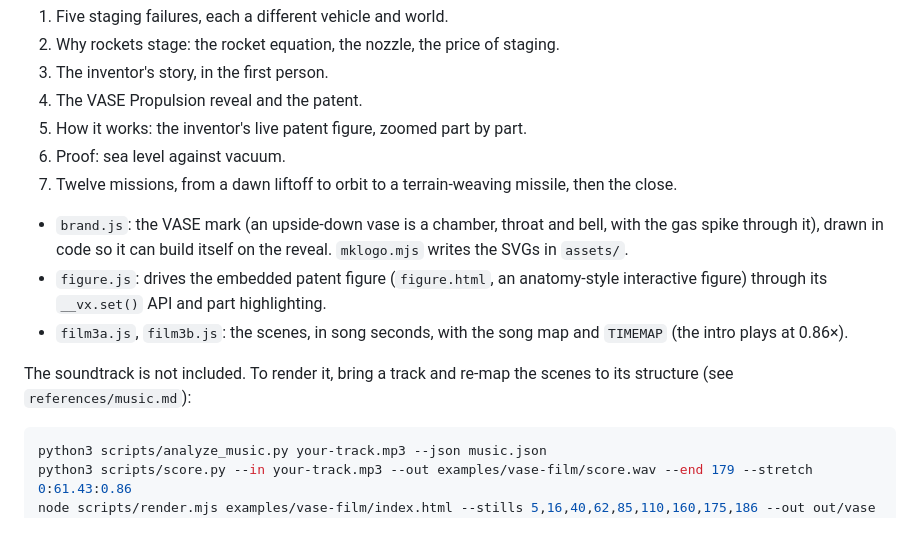
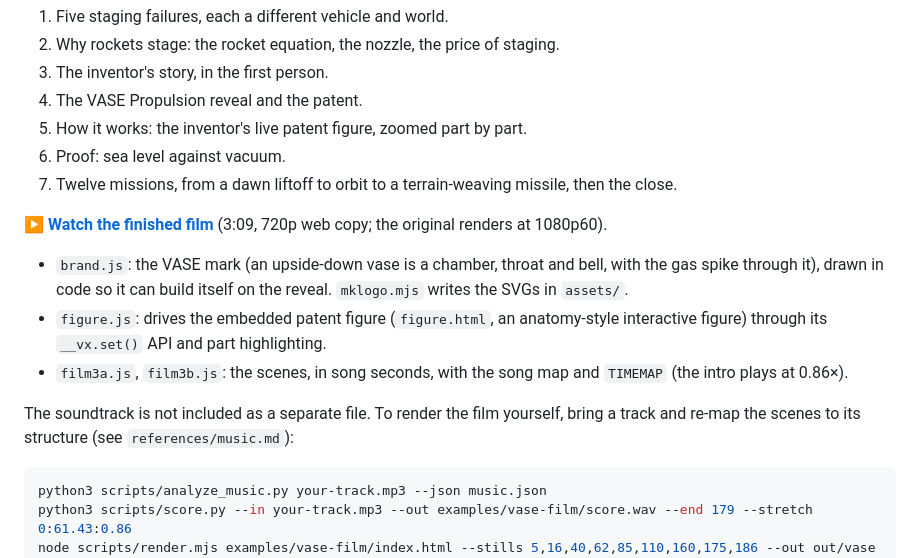
Before and after one commit to Atharva2628/mograph, a Markdown page: examples/vase-film/README.md, the part around the change. Drawn GitHub-style; blank space fills up the shorter version.

````diff
--- a/examples/vase-film/README.md
+++ b/examples/vase-film/README.md
@@ -10,11 +10,13 @@ The film this skill was built on: a 3:09 investor film for a single-stage-to-orb
 6. Proof: sea level against vacuum.
 7. Twelve missions, from a dawn liftoff to orbit to a terrain-weaving missile, then the close.
 
+**[▶ Watch the finished film](video/VASE-Propulsion-US12173671.mp4)** (3:09, 720p web copy; the original renders at 1080p60).
+
 - `brand.js`: the VASE mark (an upside-down vase is a chamber, throat and bell, with the gas spike through it), drawn in code so it can build itself on the reveal. `mklogo.mjs` writes the SVGs in `assets/`.
 - `figure.js`: drives the embedded patent figure (`figure.html`, an anatomy-style interactive figure) through its `__vx.set()` API and part highlighting.
 - `film3a.js`, `film3b.js`: the scenes, in song seconds, with the song map and `TIMEMAP` (the intro plays at 0.86×).
 
-The soundtrack is not included. To render it, bring a track and re-map the scenes to its structure (see `references/music.md`):
+The soundtrack is not included as a separate file. To render the film yourself, bring a track and re-map the scenes to its structure (see `references/music.md`):
 
 ```sh
 python3 scripts/analyze_music.py your-track.mp3 --json music.json
````
Also changed, not shown: README.md (+9 -1 lines), .github/assets/film-poster.jpg (added), 2 other files.
